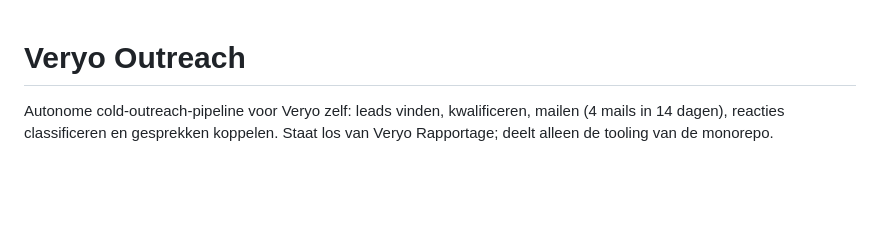
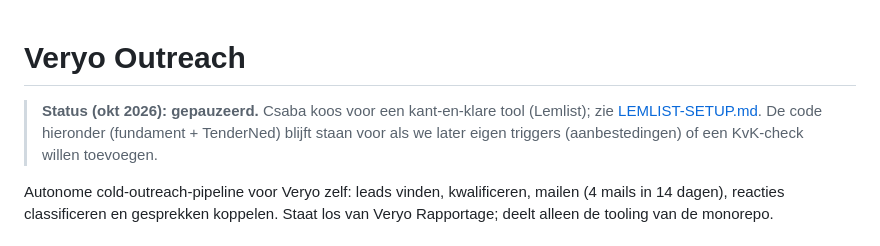
Before and after one commit to csabahamstra-del/dakkapel-slider, a Markdown page: services/outreach/README.md, the part around the change. GitHub-like rendering; blank space fills up the shorter version.

```diff
--- a/services/outreach/README.md
+++ b/services/outreach/README.md
@@ -1,4 +1,8 @@
 # Veryo Outreach
+
+> **Status (okt 2026): gepauzeerd.** Csaba koos voor een kant-en-klare tool (Lemlist); zie
+> [LEMLIST-SETUP.md](LEMLIST-SETUP.md). De code hieronder (fundament + TenderNed) blijft staan
+> voor als we later eigen triggers (aanbestedingen) of een KvK-check willen toevoegen.
 
 Autonome cold-outreach-pipeline voor Veryo zelf: leads vinden, kwalificeren, mailen (4 mails in
 14 dagen), reacties classificeren en gesprekken koppelen. Staat los van Veryo Rapportage; deelt
```
Also changed, not shown: services/outreach/LEMLIST-SETUP.md (added, +293 -0 lines).
